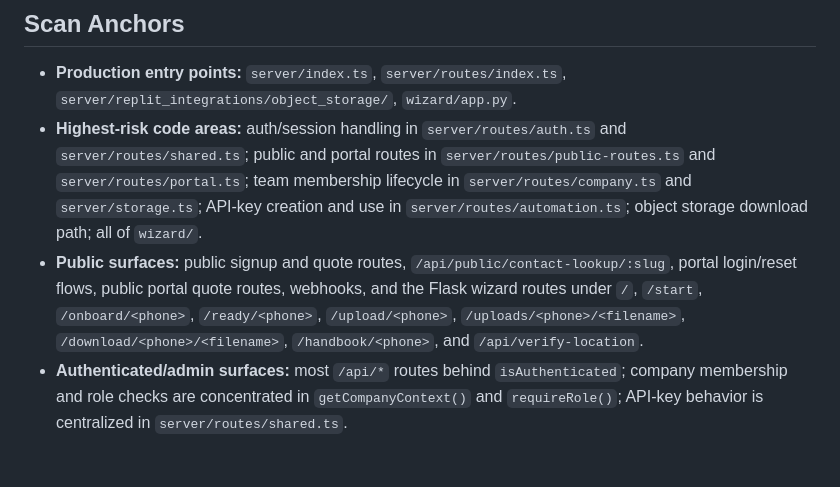
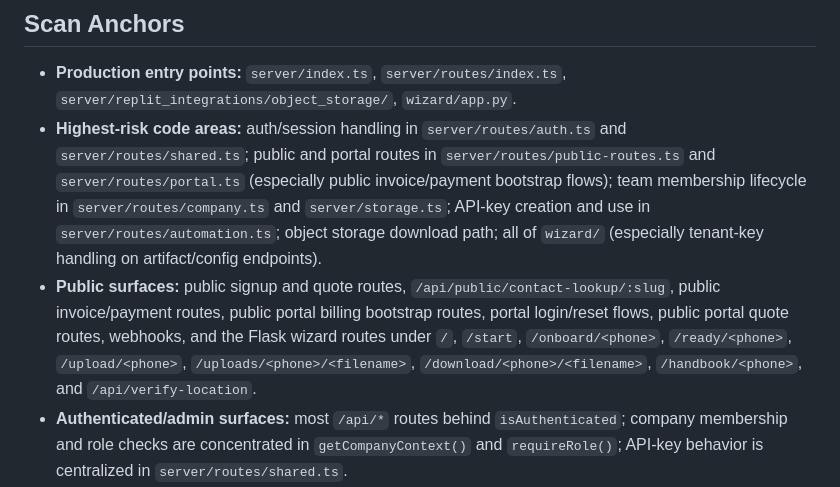
Before and after one commit to jccasan/TimePilot, a Markdown page: threat_model.md, the part around the change. Rendered like a GitHub page; blank space fills up the shorter version.

Commit message:
Security scan completed: Security scan (2 new vulnerability(ies)).
Replit-Task-Id: 24c716e9-ad3d-444c-8934-8e1a4c816533

```diff
--- a/threat_model.md
+++ b/threat_model.md
@@ -29,8 +29,8 @@ Users include tenant owners/admins/technicians, customer portal users, public pr
 ## Scan Anchors
 
 - **Production entry points:** `server/index.ts`, `server/routes/index.ts`, `server/replit_integrations/object_storage/`, `wizard/app.py`.
-- **Highest-risk code areas:** auth/session handling in `server/routes/auth.ts` and `server/routes/shared.ts`; public and portal routes in `server/routes/public-routes.ts` and `server/routes/portal.ts`; team membership lifecycle in `server/routes/company.ts` and `server/storage.ts`; API-key creation and use in `server/routes/automation.ts`; object storage download path; all of `wizard/`.
-- **Public surfaces:** public signup and quote routes, `/api/public/contact-lookup/:slug`, portal login/reset flows, public portal quote routes, webhooks, and the Flask wizard routes under `/`, `/start`, `/onboard/<phone>`, `/ready/<phone>`, `/upload/<phone>`, `/uploads/<phone>/<filename>`, `/download/<phone>/<filename>`, `/handbook/<phone>`, and `/api/verify-location`.
+- **Highest-risk code areas:** auth/session handling in `server/routes/auth.ts` and `server/routes/shared.ts`; public and portal routes in `server/routes/public-routes.ts` and `server/routes/portal.ts` (especially public invoice/payment bootstrap flows); team membership lifecycle in `server/routes/company.ts` and `server/storage.ts`; API-key creation and use in `server/routes/automation.ts`; object storage download path; all of `wizard/` (especially tenant-key handling on artifact/config endpoints).
+- **Public surfaces:** public signup and quote routes, `/api/public/contact-lookup/:slug`, public invoice/payment routes, public portal billing bootstrap routes, portal login/reset flows, public portal quote routes, webhooks, and the Flask wizard routes under `/`, `/start`, `/onboard/<phone>`, `/ready/<phone>`, `/upload/<phone>`, `/uploads/<phone>/<filename>`, `/download/<phone>/<filename>`, `/handbook/<phone>`, and `/api/verify-location`.
 - **Authenticated/admin surfaces:** most `/api/*` routes behind `isAuthenticated`; company membership and role checks are concentrated in `getCompanyContext()` and `requireRole()`; API-key behavior is centralized in `server/routes/shared.ts`.
 - **Usually ignore unless reachability changes:** local task files, docs, and mockup/dev-only experiments. Do **not** ignore `wizard/`; `replit.md` documents it as production-reachable.
 
```
